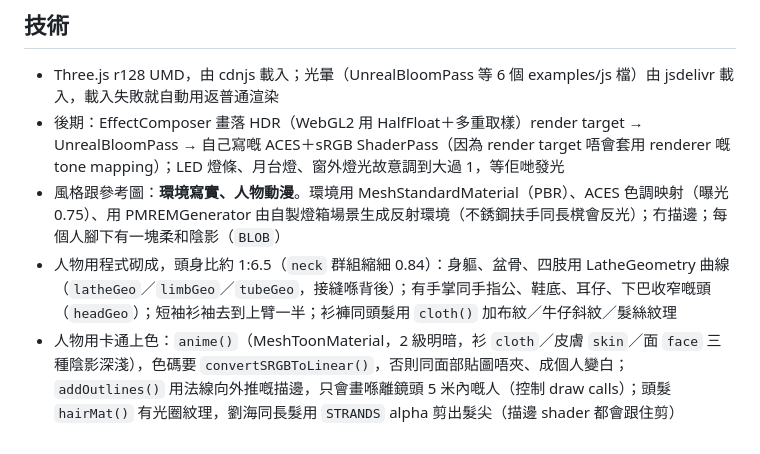
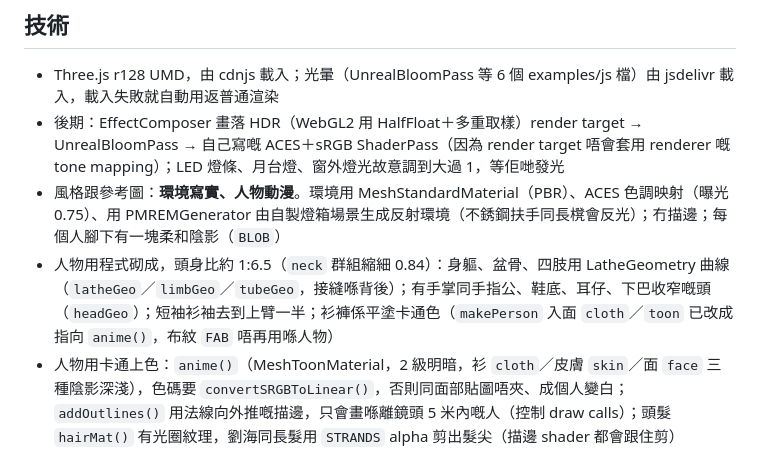
Before and after one commit to MM7-lab/ClaudeCodeTest, a Markdown page: next-stop/CLAUDE.md, the part around the change. GitHub-like rendering.

Commit message:
Fix CLAUDE.md note on character materials
Co-Authored-By: Claude Opus 5.5 <noreply@anthropic.com>
Claude-Session: https://claude.ai/code/session_01X7dNaFLVnNMLS79sprwAWm

```diff
--- a/next-stop/CLAUDE.md
+++ b/next-stop/CLAUDE.md
@@ -18,7 +18,7 @@
 - Three.js r128 UMD，由 cdnjs 載入；光暈（UnrealBloomPass 等 6 個 examples/js 檔）由 jsdelivr 載入，載入失敗就自動用返普通渲染
 - 後期：EffectComposer 畫落 HDR（WebGL2 用 HalfFloat＋多重取樣）render target → UnrealBloomPass → 自己寫嘅 ACES＋sRGB ShaderPass（因為 render target 唔會套用 renderer 嘅 tone mapping）；LED 燈條、月台燈、窗外燈光故意調到大過 1，等佢哋發光
 - 風格跟參考圖：**環境寫實、人物動漫**。環境用 MeshStandardMaterial（PBR）、ACES 色調映射（曝光 0.75）、用 PMREMGenerator 由自製燈箱場景生成反射環境（不銹鋼扶手同長櫈會反光）；冇描邊；每個人腳下有一塊柔和陰影（`BLOB`）
-- 人物用程式砌成，頭身比約 1:6.5（`neck` 群組縮細 0.84）：身軀、盆骨、四肢用 LatheGeometry 曲線（`latheGeo`／`limbGeo`／`tubeGeo`，接縫喺背後）；有手掌同手指公、鞋底、耳仔、下巴收窄嘅頭（`headGeo`）；短袖衫袖去到上臂一半；衫褲同頭髮用 `cloth()` 加布紋／牛仔斜紋／髮絲紋理
+- 人物用程式砌成，頭身比約 1:6.5（`neck` 群組縮細 0.84）：身軀、盆骨、四肢用 LatheGeometry 曲線（`latheGeo`／`limbGeo`／`tubeGeo`，接縫喺背後）；有手掌同手指公、鞋底、耳仔、下巴收窄嘅頭（`headGeo`）；短袖衫袖去到上臂一半；衫褲係平塗卡通色（`makePerson` 入面 `cloth`／`toon` 已改成指向 `anime()`，布紋 `FAB` 唔再用喺人物）
 - 人物用卡通上色：`anime()`（MeshToonMaterial，2 級明暗，衫 `cloth`／皮膚 `skin`／面 `face` 三種陰影深淺），色碼要 `convertSRGBToLinear()`，否則同面部貼圖唔夾、成個人變白；`addOutlines()` 用法線向外推嘅描邊，只會畫喺離鏡頭 5 米內嘅人（控制 draw calls）；頭髮 `hairMat()` 有光圈紋理，劉海同長髮用 `STRANDS` alpha 剪出髮尖（描邊 shader 都會跟住剪）
 - 人臉用 canvas texture 畫動漫五官：大眼、漸變瞳孔、兩點反光、粗上眼線、淡腮紅、細嘴；冇立體鼻；男仔髮線較高、側分，女仔有六成機會有齊陰；企姿有少少重心側向一邊（`lean`）
 - 車廂：淺灰牆身、有少少反光嘅斑點膠地板、白色 LED 燈條、不銹鋼長櫈、座位尾玻璃擋板，關愛座係紅色；車門頂有橙色 LED 報站牌（`setLED()`）
```
